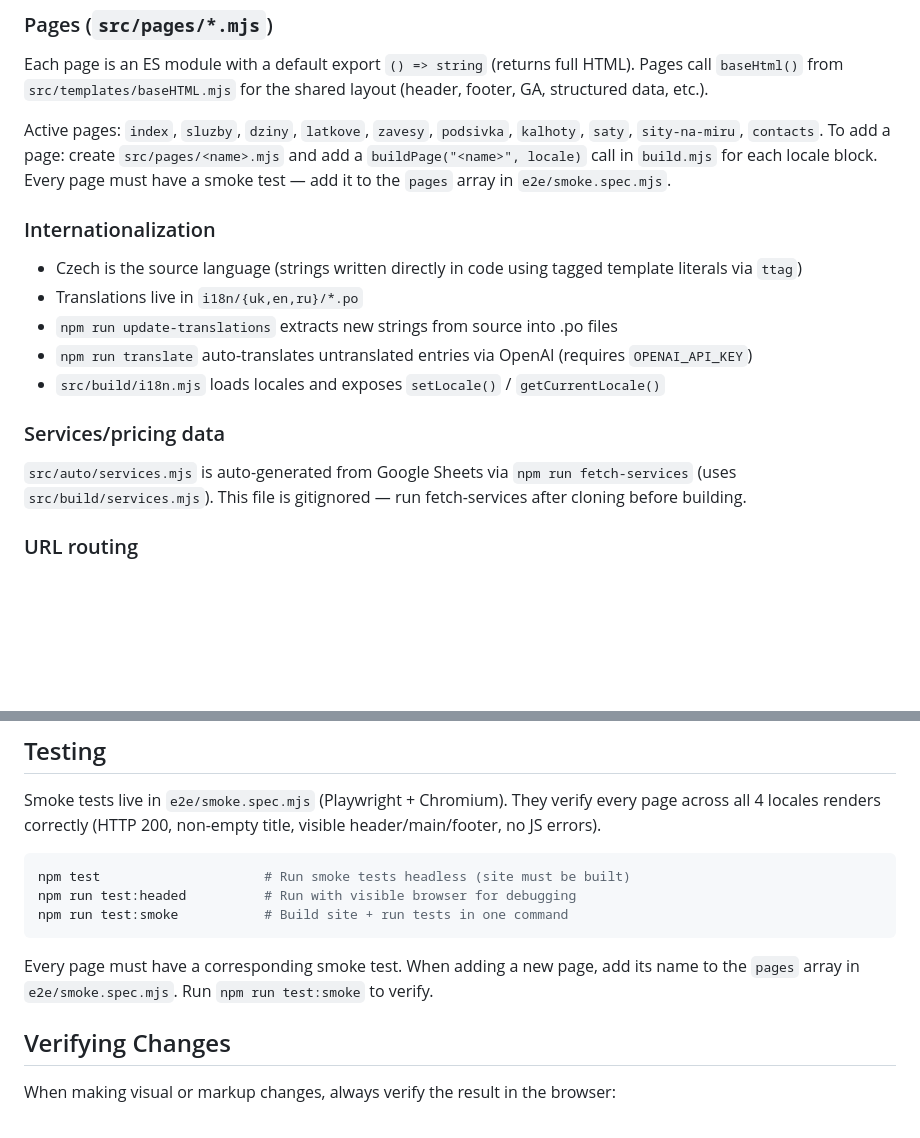
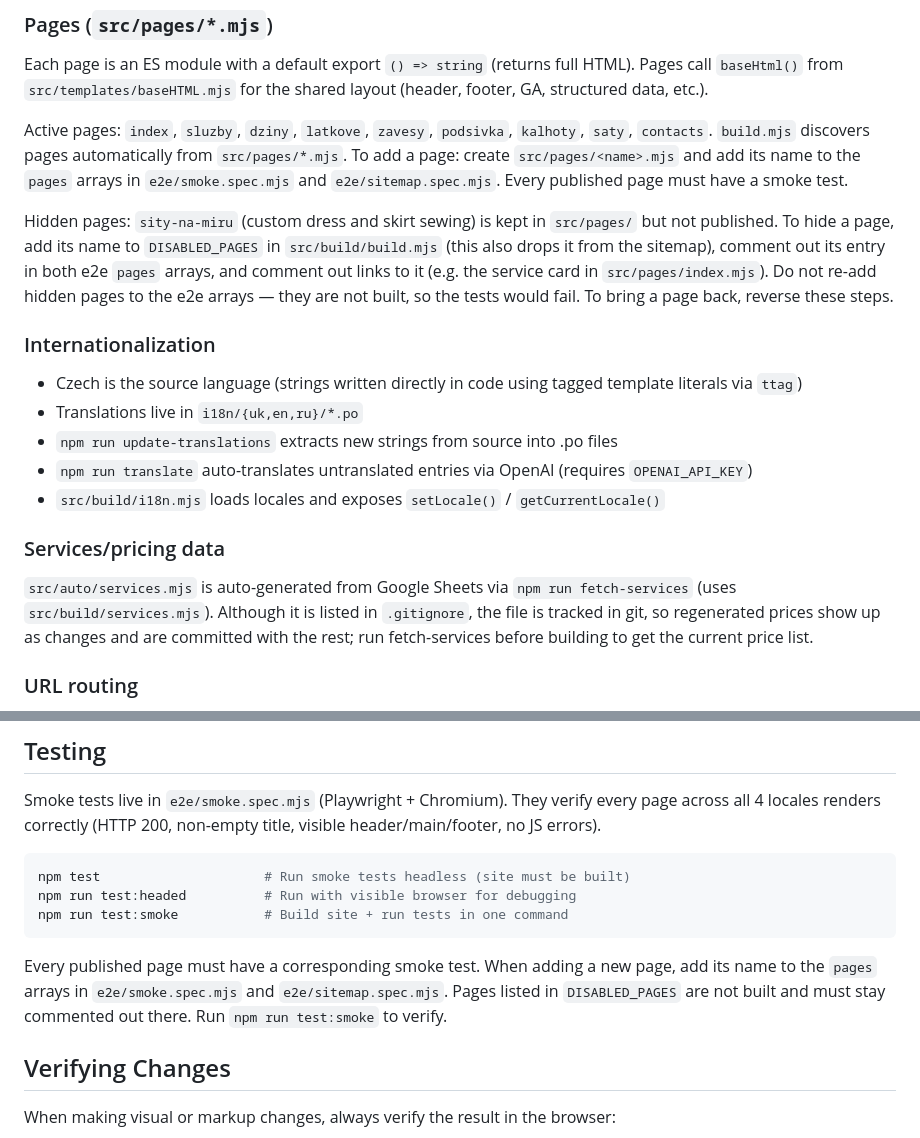
Before and after one commit to AlexMost/svadlenka-praha, a Markdown page: AGENTS.md, 2 parts joined by grey strips. GitHub-like rendering; blank space fills up the shorter version.

Commit message:
docs: document hidden pages and correct the services.mjs note in AGENTS.md
Co-Authored-By: Claude Opus 5.5 <noreply@anthropic.com>

````diff
--- a/AGENTS.md
+++ b/AGENTS.md
@@ -41,7 +41,9 @@ i18n/{uk,en,ru}/*.po  (ttag)  ─────────
 
 Each page is an ES module with a default export `() => string` (returns full HTML). Pages call `baseHtml()` from `src/templates/baseHTML.mjs` for the shared layout (header, footer, GA, structured data, etc.).
 
-Active pages: `index`, `sluzby`, `dziny`, `latkove`, `zavesy`, `podsivka`, `kalhoty`, `saty`, `sity-na-miru`, `contacts`. To add a page: create `src/pages/<name>.mjs` and add a `buildPage("<name>", locale)` call in `build.mjs` for each locale block. Every page must have a smoke test — add it to the `pages` array in `e2e/smoke.spec.mjs`.
+Active pages: `index`, `sluzby`, `dziny`, `latkove`, `zavesy`, `podsivka`, `kalhoty`, `saty`, `contacts`. `build.mjs` discovers pages automatically from `src/pages/*.mjs`. To add a page: create `src/pages/<name>.mjs` and add its name to the `pages` arrays in `e2e/smoke.spec.mjs` and `e2e/sitemap.spec.mjs`. Every published page must have a smoke test.
+
+Hidden pages: `sity-na-miru` (custom dress and skirt sewing) is kept in `src/pages/` but not published. To hide a page, add its name to `DISABLED_PAGES` in `src/build/build.mjs` (this also drops it from the sitemap), comment out its entry in both e2e `pages` arrays, and comment out links to it (e.g. the service card in `src/pages/index.mjs`). Do not re-add hidden pages to the e2e arrays — they are not built, so the tests would fail. To bring a page back, reverse these steps.
 
 ### Internationalization
 
@@ -53,7 +55,7 @@ Active pages: `index`, `sluzby`, `dziny`, `latkove`, `zavesy`, `podsivka`, `kalh
 
 ### Services/pricing data
 
-`src/auto/services.mjs` is auto-generated from Google Sheets via `npm run fetch-services` (uses `src/build/services.mjs`). This file is gitignored — run fetch-services after cloning before building.
+`src/auto/services.mjs` is auto-generated from Google Sheets via `npm run fetch-services` (uses `src/build/services.mjs`). Although it is listed in `.gitignore`, the file is tracked in git, so regenerated prices show up as changes and are committed with the rest; run fetch-services before building to get the current price list.
 
 ### URL routing
 
@@ -73,7 +75,7 @@ npm run test:headed          # Run with visible browser for debugging
 npm run test:smoke           # Build site + run tests in one command
 ```
 
-Every page must have a corresponding smoke test. When adding a new page, add its name to the `pages` array in `e2e/smoke.spec.mjs`. Run `npm run test:smoke` to verify.
+Every published page must have a corresponding smoke test. When adding a new page, add its name to the `pages` arrays in `e2e/smoke.spec.mjs` and `e2e/sitemap.spec.mjs`. Pages listed in `DISABLED_PAGES` are not built and must stay commented out there. Run `npm run test:smoke` to verify.
 
 ## Verifying Changes
 
````
